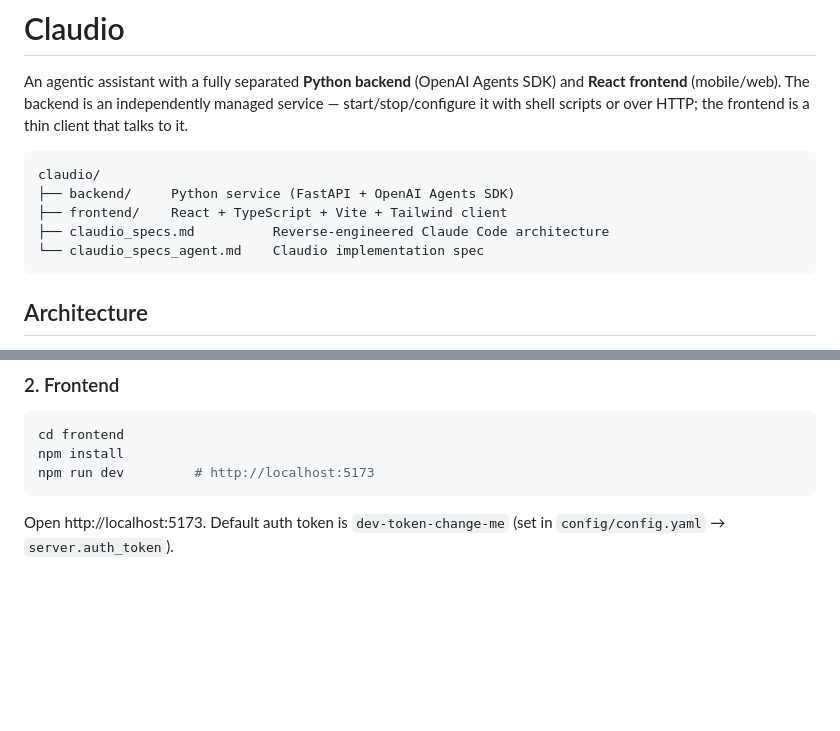
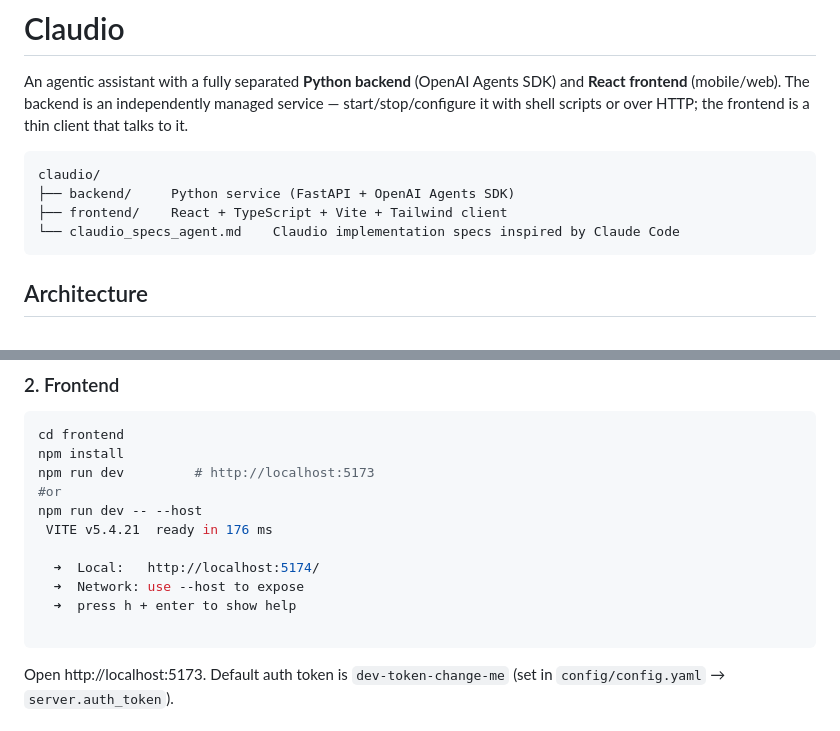
Before and after one commit to massimorofi/claudio, a Markdown page: README.md, 2 parts joined by grey strips. Drawn GitHub-style; blank space fills up the shorter version.

Commit message:
corrections

````diff
--- a/README.md
+++ b/README.md
@@ -9,8 +9,7 @@ a thin client that talks to it.
 claudio/
 ├── backend/     Python service (FastAPI + OpenAI Agents SDK)
 ├── frontend/    React + TypeScript + Vite + Tailwind client
-├── claudio_specs.md          Reverse-engineered Claude Code architecture
-└── claudio_specs_agent.md    Claudio implementation spec
+└── claudio_specs_agent.md    Claudio implementation specs inspired by Claude Code
 ```
 
 ## Architecture
@@ -59,6 +58,14 @@ lives in `config/config.yaml` (copy from `config/config.example.yaml`).
 cd frontend
 npm install
 npm run dev         # http://localhost:5173
+#or
+npm run dev -- --host
+ VITE v5.4.21  ready in 176 ms
+
+  ➜  Local:   http://localhost:5174/
+  ➜  Network: use --host to expose
+  ➜  press h + enter to show help
+
 ```
 
 Open http://localhost:5173. Default auth token is `dev-token-change-me`
````
